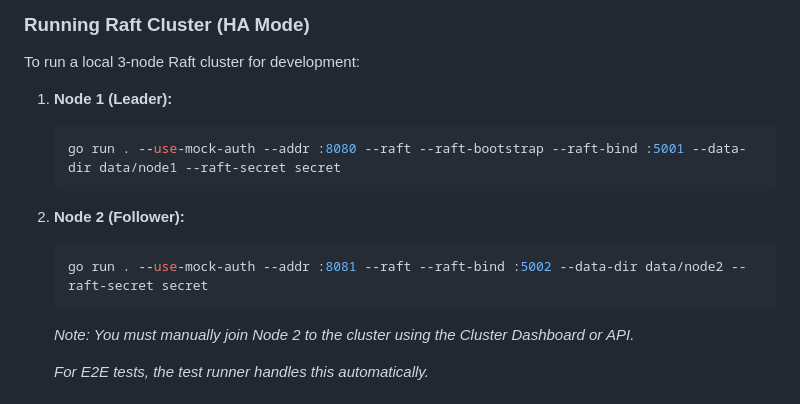
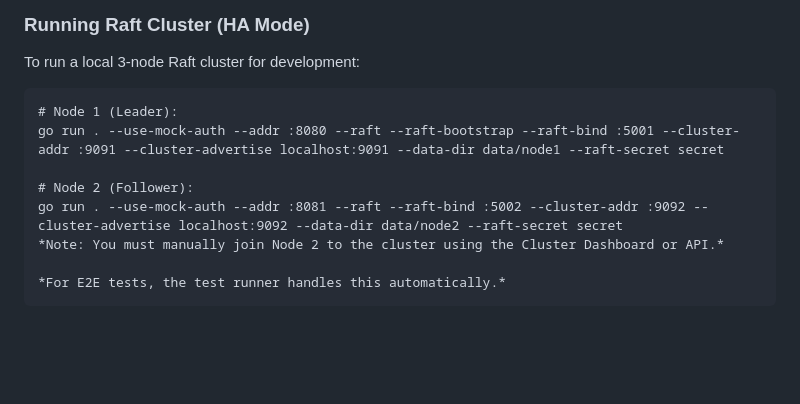
Before and after one commit to ttbt-io/skorekeeper, a Markdown page: DEVELOPMENT.md, the part around the change. Drawn GitHub-style; blank space fills up the shorter version.

Commit message:
Update DEVELOPMENT.md
Co-authored-by: gemini-code-assist[bot] <176961590+gemini-code-assist[bot]@users.noreply.github.com>

````diff
--- a/DEVELOPMENT.md
+++ b/DEVELOPMENT.md
@@ -32,14 +32,11 @@ The application will be accessible at `https://devtest.local:8080/` (or `localho
 ### Running Raft Cluster (HA Mode)
 To run a local 3-node Raft cluster for development:
 
-1.  **Node 1 (Leader):**
-    ```bash
-    go run . --use-mock-auth --addr :8080 --raft --raft-bootstrap --raft-bind :5001 --data-dir data/node1 --raft-secret secret
-    ```
-2.  **Node 2 (Follower):**
-    ```bash
-    go run . --use-mock-auth --addr :8081 --raft --raft-bind :5002 --data-dir data/node2 --raft-secret secret
-    ```
+    # Node 1 (Leader):
+    go run . --use-mock-auth --addr :8080 --raft --raft-bootstrap --raft-bind :5001 --cluster-addr :9091 --cluster-advertise localhost:9091 --data-dir data/node1 --raft-secret secret
+
+    # Node 2 (Follower):
+    go run . --use-mock-auth --addr :8081 --raft --raft-bind :5002 --cluster-addr :9092 --cluster-advertise localhost:9092 --data-dir data/node2 --raft-secret secret
     *Note: You must manually join Node 2 to the cluster using the Cluster Dashboard or API.*
 
     *For E2E tests, the test runner handles this automatically.*
````
